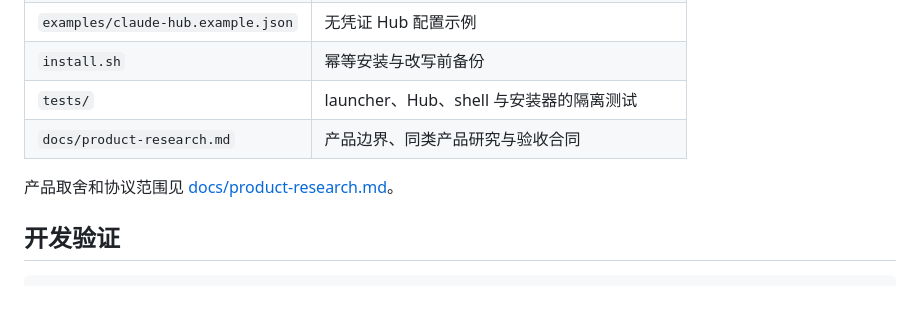
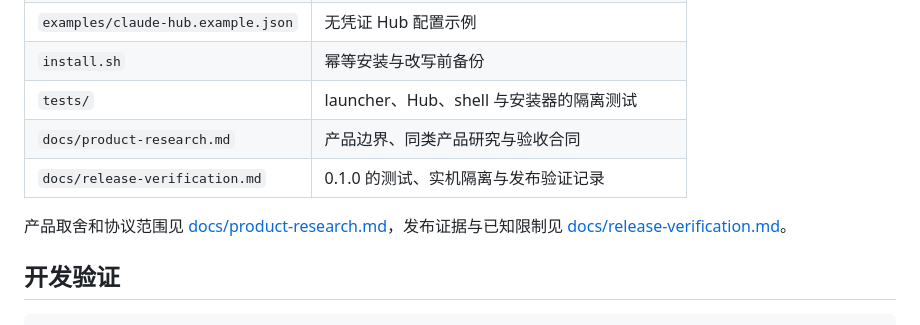
Before and after one commit to Aley3567/claude-hub, a Markdown page: README.md, the part around the change. Drawn GitHub-style; blank space fills up the shorter version.

Commit message:
docs: record production verification

```diff
--- a/README.md
+++ b/README.md
@@ -153,9 +153,11 @@ CLAUDE1_INSTALL_ROOT=/tmp/claude1-install \
 | `install.sh` | 幂等安装与改写前备份 |
 | `tests/` | launcher、Hub、shell 与安装器的隔离测试 |
 | `docs/product-research.md` | 产品边界、同类产品研究与验收合同 |
+| `docs/release-verification.md` | 0.1.0 的测试、实机隔离与发布验证记录 |
 
 产品取舍和协议范围见
-[docs/product-research.md](docs/product-research.md)。
+[docs/product-research.md](docs/product-research.md)，发布证据与已知限制见
+[docs/release-verification.md](docs/release-verification.md)。
 
 ## 开发验证
 
```
Also changed, not shown: docs/release-verification.md (added, +68 -0 lines).
